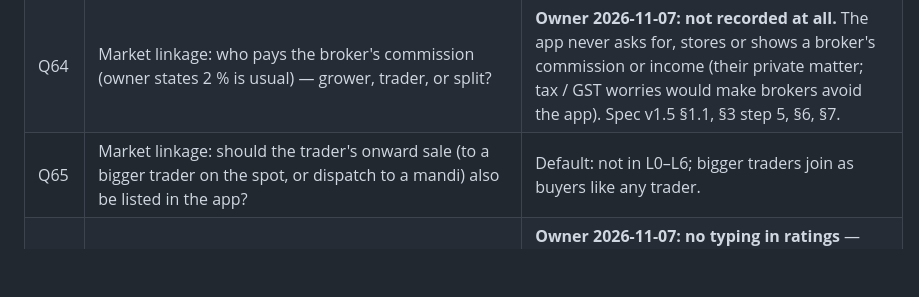
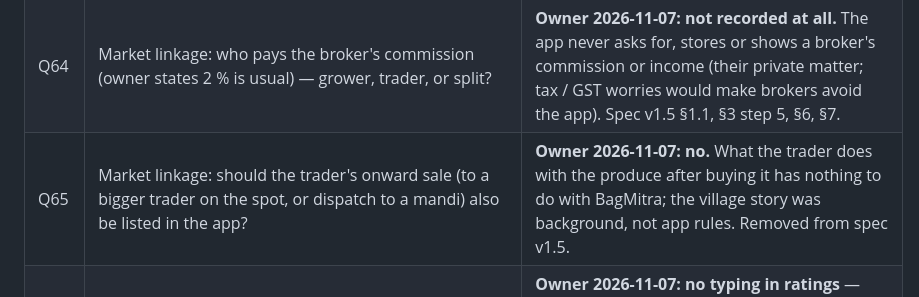
Before and after one commit to abhishekwasu-hue/BaghMitra, a Markdown page: docs/OPEN_QUESTIONS.md, the part around the change. Rendered like a GitHub page; blank space fills up the shorter version.

```diff
--- a/docs/OPEN_QUESTIONS.md
+++ b/docs/OPEN_QUESTIONS.md
@@ -72,5 +72,5 @@ Each item has a provisional default that the work proceeds on. Owner: answer inl
 | Q62 | Market linkage: does BagMitra charge anyone (buyer, grower, provider) for the link? Owner has not stated a fee. | Default: **no fee** in the spec; a fee needs the CA opinion on GST (research §1.4) first. |
 | Q63 | Market linkage: who verifies buyers and service providers, and with which documents? | Default: admin (owner) checks each one by hand in the admin web, documents as in spec v1.5 §4; nothing shows as verified before that. |
 | Q64 | Market linkage: who pays the broker's commission (owner states 2 % is usual) — grower, trader, or split? | **Owner 2026-11-07: not recorded at all.** The app never asks for, stores or shows a broker's commission or income (their private matter; tax / GST worries would make brokers avoid the app). Spec v1.5 §1.1, §3 step 5, §6, §7. |
-| Q65 | Market linkage: should the trader's onward sale (to a bigger trader on the spot, or dispatch to a mandi) also be listed in the app? | Default: not in L0–L6; bigger traders join as buyers like any trader. |
+| Q65 | Market linkage: should the trader's onward sale (to a bigger trader on the spot, or dispatch to a mandi) also be listed in the app? | **Owner 2026-11-07: no.** What the trader does with the produce after buying it has nothing to do with BagMitra; the village story was background, not app rules. Removed from spec v1.5. |
 | Q66 | Ratings mechanics not stated by the owner: rating locked after 7 days, one public reply by the rated person, admin may hide abusive text (not the score). Keep? | **Owner 2026-11-07: no typing in ratings** — stars plus ticks from an admin-defined tag list only, so no abuse filter or admin reading is needed; public reply removed (disagreement goes through the dispute flow to admin). Still open: the 7-day lock (default kept). Spec v1.5 §3A. |
```
Also changed, not shown: docs/SPEC_market_linkage_addendum_v1.5.md (+4 -2 lines).
